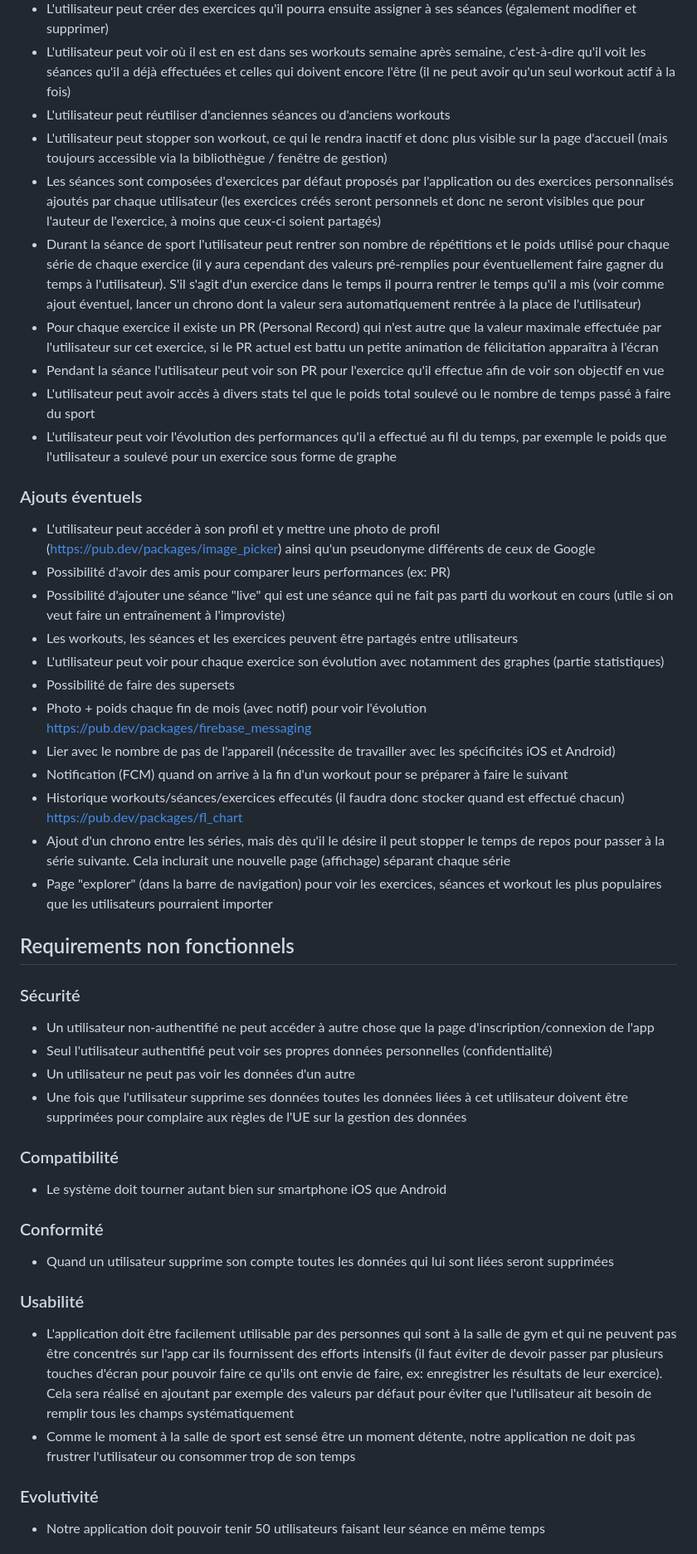
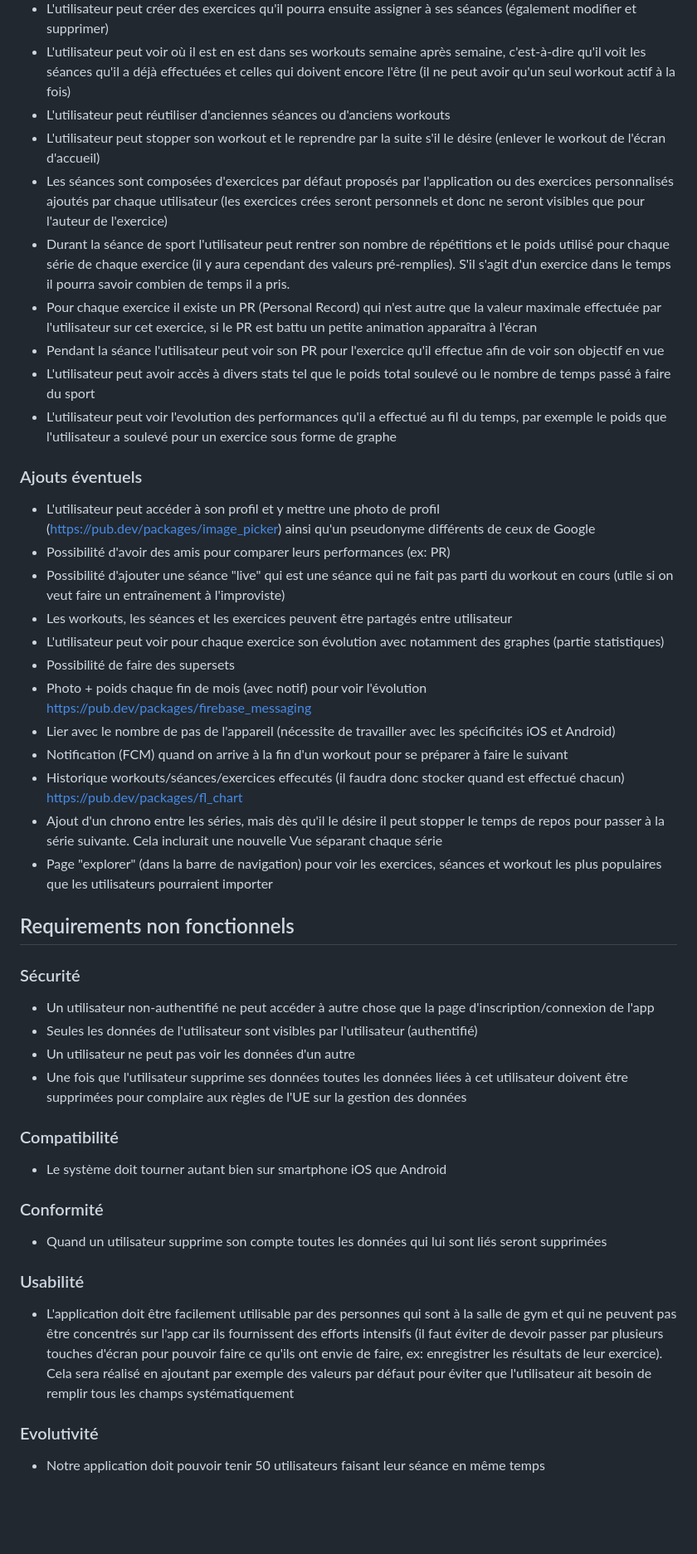
Before and after one commit to Pismice/PDG-GRP5, a Markdown page: README.md, the part around the change printed below. Shown: that part at 83% size. GitHub-like rendering; blank space fills up the shorter version.

```diff
--- a/README.md
+++ b/README.md
@@ -116,41 +113,40 @@ Nous avons fait ce choix pour rester dans l'environnement Google et notamment Fi
 - L'utilisateur peut créer des exercices qu'il pourra ensuite assigner à ses séances (également modifier et supprimer)
 - L'utilisateur peut voir où il est en est dans ses workouts semaine après semaine, c'est-à-dire qu'il voit les séances qu'il a déjà effectuées et celles qui doivent encore l'être (il ne peut avoir qu'un seul workout actif à la fois)
 - L'utilisateur peut réutiliser d'anciennes séances ou d'anciens workouts
-- L'utilisateur peut stopper son workout, ce qui le rendra inactif et donc plus visible sur la page d'accueil (mais toujours accessible via la bibliothègue / fenêtre de gestion)
-- Les séances sont composées d'exercices par défaut proposés par l'application ou des exercices personnalisés ajoutés par chaque utilisateur (les exercices créés seront personnels et donc ne seront visibles que pour l'auteur de l'exercice, à moins que ceux-ci soient partagés)
-- Durant la séance de sport l'utilisateur peut rentrer son nombre de répétitions et le poids utilisé pour chaque série de chaque exercice (il y aura cependant des valeurs pré-remplies pour éventuellement faire gagner du temps à l'utilisateur). S'il s'agit d'un exercice dans le temps il pourra rentrer le temps qu'il a mis (voir comme ajout éventuel, lancer un chrono dont la valeur sera automatiquement rentrée à la place de l'utilisateur)
-- Pour chaque exercice il existe un PR (Personal Record) qui n'est autre que la valeur maximale effectuée par l'utilisateur sur cet exercice, si le PR actuel est battu un petite animation de félicitation apparaîtra à l'écran
+- L'utilisateur peut stopper son workout et le reprendre par la suite s'il le désire (enlever le workout de l'écran d'accueil)
+- Les séances sont composées d'exercices par défaut proposés par l'application ou des exercices personnalisés ajoutés par chaque utilisateur (les exercices crées seront personnels et donc ne seront visibles que pour l'auteur de l'exercice)
+- Durant la séance de sport l'utilisateur peut rentrer son nombre de répétitions et le poids utilisé pour chaque série de chaque exercice (il y aura cependant des valeurs pré-remplies). S'il s'agit d'un exercice dans le temps il pourra savoir combien de temps il a pris.
+- Pour chaque exercice il existe un PR (Personal Record) qui n'est autre que la valeur maximale effectuée par l'utilisateur sur cet exercice, si le PR est battu un petite animation apparaîtra à l'écran
 - Pendant la séance l'utilisateur peut voir son PR pour l'exercice qu'il effectue afin de voir son objectif en vue
 - L'utilisateur peut avoir accès à divers stats tel que le poids total soulevé ou le nombre de temps passé à faire du sport
-- L'utilisateur peut voir l'évolution des performances qu'il a effectué au fil du temps, par exemple le poids que l'utilisateur a soulevé pour un exercice sous forme de graphe
+- L'utilisateur peut voir l'evolution des performances qu'il a effectué au fil du temps, par exemple le poids que l'utilisateur a soulevé pour un exercice sous forme de graphe
 
 ### Ajouts éventuels
 - L'utilisateur peut accéder à son profil et y mettre une photo de profil (https://pub.dev/packages/image_picker) ainsi qu'un pseudonyme différents de ceux de Google
 - Possibilité d'avoir des amis pour comparer leurs performances (ex: PR)
 - Possibilité d'ajouter une séance "live" qui est une séance qui ne fait pas parti du workout en cours (utile si on veut faire un entraînement à l'improviste)
-- Les workouts, les séances et les exercices peuvent être partagés entre utilisateurs
+- Les workouts, les séances et les exercices peuvent être partagés entre utilisateur
 - L'utilisateur peut voir pour chaque exercice son évolution avec notamment des graphes (partie statistiques)
 - Possibilité de faire des supersets
 - Photo + poids chaque fin de mois (avec notif) pour voir l'évolution https://pub.dev/packages/firebase_messaging
 - Lier avec le nombre de pas de l'appareil (nécessite de travailler avec les spécificités iOS et Android)
 - Notification (FCM) quand on arrive à la fin d'un workout pour se préparer à faire le suivant
 - Historique workouts/séances/exercices effecutés (il faudra donc stocker quand est effectué chacun) https://pub.dev/packages/fl_chart
-- Ajout d'un chrono entre les séries, mais dès qu'il le désire il peut stopper le temps de repos pour passer à la série suivante. Cela inclurait une nouvelle page (affichage) séparant chaque série
+- Ajout d'un chrono entre les séries, mais dès qu'il le désire il peut stopper le temps de repos pour passer à la série suivante. Cela inclurait une nouvelle Vue séparant chaque série
 - Page "explorer" (dans la barre de navigation) pour voir les exercices, séances et workout les plus populaires que les utilisateurs pourraient importer
 
 ## Requirements non fonctionnels
 ### Sécurité
 - Un utilisateur non-authentifié ne peut accéder à autre chose que la page d'inscription/connexion de l'app
-- Seul l'utilisateur authentifié peut voir ses propres données personnelles (confidentialité)
+- Seules les données de l'utilisateur sont visibles par l'utilisateur (authentifié)
 - Un utilisateur ne peut pas voir les données d'un autre
 - Une fois que l'utilisateur supprime ses données toutes les données liées à cet utilisateur doivent être supprimées pour complaire aux règles de l'UE sur la gestion des données
 ### Compatibilité
 - Le système doit tourner autant bien sur smartphone iOS que Android
 ### Conformité
-- Quand un utilisateur supprime son compte toutes les données qui lui sont liées seront supprimées
+- Quand un utilisateur supprime son compte toutes les données qui lui sont liés seront supprimées
 ### Usabilité
 - L'application doit être facilement utilisable par des personnes qui sont à la salle de gym et qui ne peuvent pas être concentrés sur l'app car ils fournissent des efforts intensifs (il faut éviter de devoir passer par plusieurs touches d'écran pour pouvoir faire ce qu'ils ont envie de faire, ex: enregistrer les résultats de leur exercice). Cela sera réalisé en ajoutant par exemple des valeurs par défaut pour éviter que l'utilisateur ait besoin de remplir tous les champs systématiquement
-- Comme le moment à la salle de sport est sensé être un moment détente, notre application ne doit pas frustrer l'utilisateur ou consommer trop de son temps
 ### Evolutivité
 - Notre application doit pouvoir tenir 50 utilisateurs faisant leur séance en même temps
 ### Performance
```
Also changed, not shown: other parts of README.md (+10 -13 lines), ressources/541553.png (deleted), ressources/entites.png, ressources/google.png (deleted), 10 other files.
